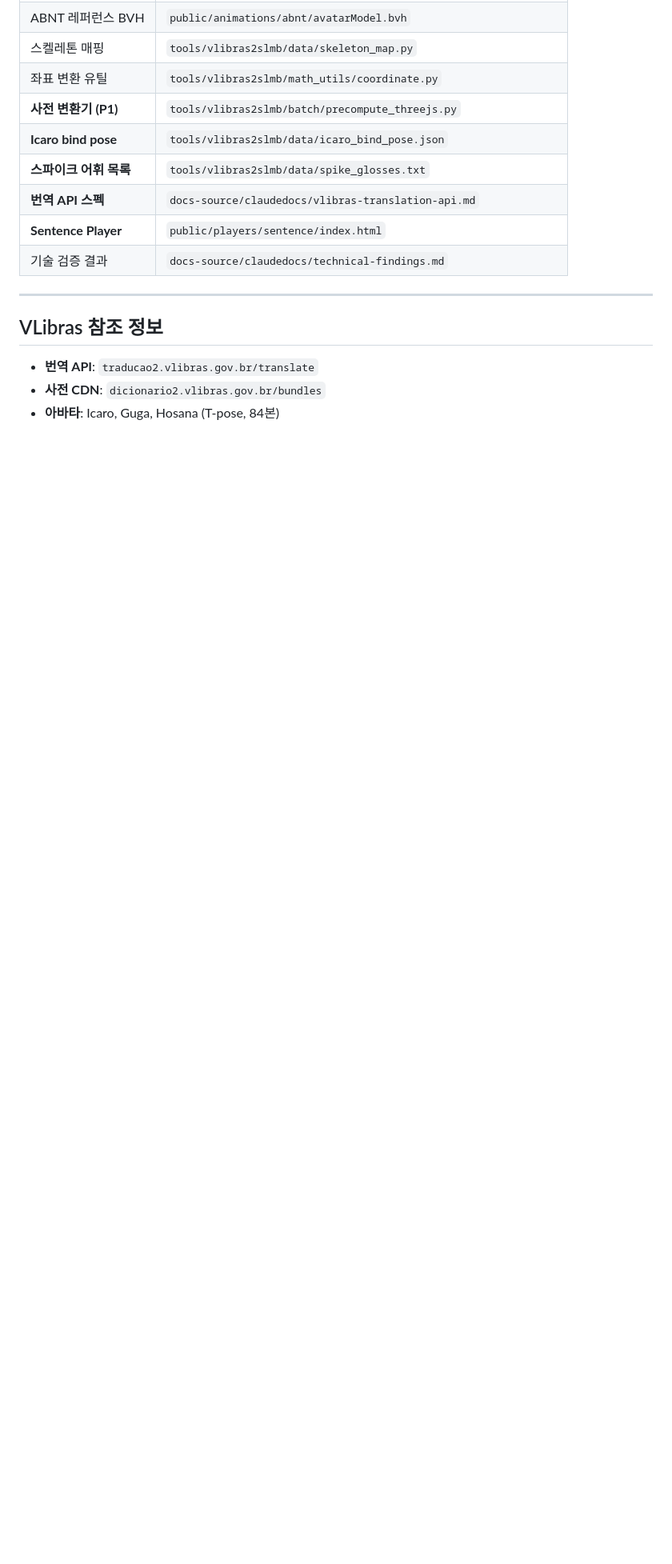
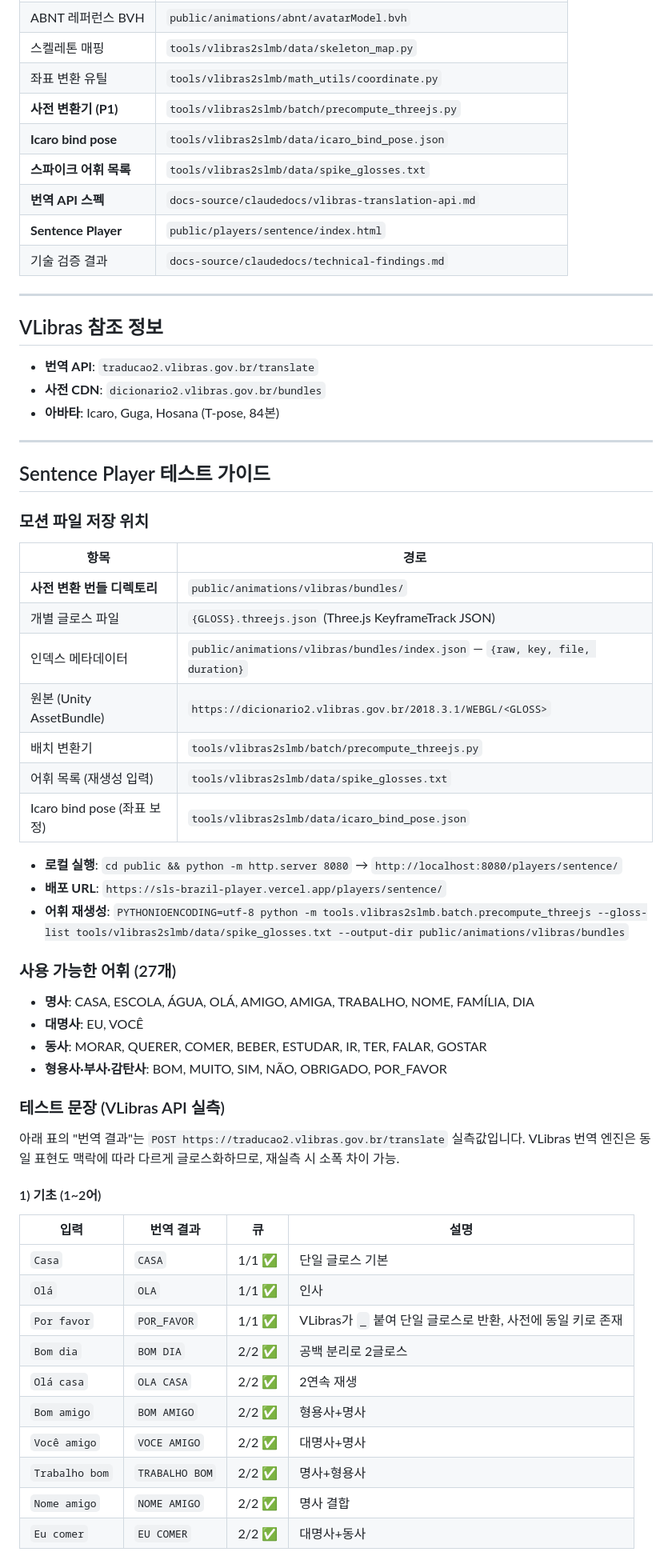
Before and after one commit to hyunia69/sls_brazil_player, a Markdown page: docs-source/claudedocs/project-status.md, the part around one of its changes. Shown at 80% size. Rendered like a GitHub page; blank space fills up the shorter version.

```diff
--- a/docs-source/claudedocs/project-status.md
+++ b/docs-source/claudedocs/project-status.md
@@ -167,3 +167,50 @@
 - **번역 API**: `traducao2.vlibras.gov.br/translate`
 - **사전 CDN**: `dicionario2.vlibras.gov.br/bundles`
 - **아바타**: Icaro, Guga, Hosana (T-pose, 84본)
+
+---
+
+## Sentence Player 테스트 가이드
+
+### 모션 파일 저장 위치
+
+| 항목 | 경로 |
+|---|---|
+| **사전 변환 번들 디렉토리** | `public/animations/vlibras/bundles/` |
+| 개별 글로스 파일 | `{GLOSS}.threejs.json` (Three.js KeyframeTrack JSON) |
+| 인덱스 메타데이터 | `public/animations/vlibras/bundles/index.json` — `{raw, key, file, duration}` |
+| 원본 (Unity AssetBundle) | `https://dicionario2.vlibras.gov.br/2018.3.1/WEBGL/<GLOSS>` |
+| 배치 변환기 | `tools/vlibras2slmb/batch/precompute_threejs.py` |
+| 어휘 목록 (재생성 입력) | `tools/vlibras2slmb/data/spike_glosses.txt` |
+| Icaro bind pose (좌표 보정) | `tools/vlibras2slmb/data/icaro_bind_pose.json` |
+
+- **로컬 실행**: `cd public && python -m http.server 8080` → `http://localhost:8080/players/sentence/`
+- **배포 URL**: `https://sls-brazil-player.vercel.app/players/sentence/`
+- **어휘 재생성**: `PYTHONIOENCODING=utf-8 python -m tools.vlibras2slmb.batch.precompute_threejs --gloss-list tools/vlibras2slmb/data/spike_glosses.txt --output-dir public/animations/vlibras/bundles`
+
+### 사용 가능한 어휘 (27개)
+
+- **명사**: CASA, ESCOLA, ÁGUA, OLÁ, AMIGO, AMIGA, TRABALHO, NOME, FAMÍLIA, DIA
+- **대명사**: EU, VOCÊ
+- **동사**: MORAR, QUERER, COMER, BEBER, ESTUDAR, IR, TER, FALAR, GOSTAR
+- **형용사·부사·감탄사**: BOM, MUITO, SIM, NÃO, OBRIGADO, POR_FAVOR
+
+### 테스트 문장 (VLibras API 실측)
+
+아래 표의 "번역 결과"는 `POST https://traducao2.vlibras.gov.br/translate` 실측값입니다. VLibras 번역 엔진은 동일 표현도 맥락에 따라 다르게 글로스화하므로, 재실측 시 소폭 차이 가능.
+
+#### 1) 기초 (1~2어)
+
+| 입력 | 번역 결과 | 큐 | 설명 |
+|---|---|---|---|
+| `Casa` | `CASA` | 1/1 ✅ | 단일 글로스 기본 |
+| `Olá` | `OLA` | 1/1 ✅ | 인사 |
+| `Por favor` | `POR_FAVOR` | 1/1 ✅ | VLibras가 `_` 붙여 단일 글로스로 반환, 사전에 동일 키로 존재 |
+| `Bom dia` | `BOM DIA` | 2/2 ✅ | 공백 분리로 2글로스 |
+| `Olá casa` | `OLA CASA` | 2/2 ✅ | 2연속 재생 |
+| `Bom amigo` | `BOM AMIGO` | 2/2 ✅ | 형용사+명사 |
+| `Você amigo` | `VOCE AMIGO` | 2/2 ✅ | 대명사+명사 |
+| `Trabalho bom` | `TRABALHO BOM` | 2/2 ✅ | 명사+형용사 |
+| `Nome amigo` | `NOME AMIGO` | 2/2 ✅ | 명사 결합 |
+| `Eu comer` | `EU COMER` | 2/2 ✅ | 대명사+동사 |
+
```
Also changed, not shown: other parts of docs-source/claudedocs/project-status.md (+49 -3 lines).
